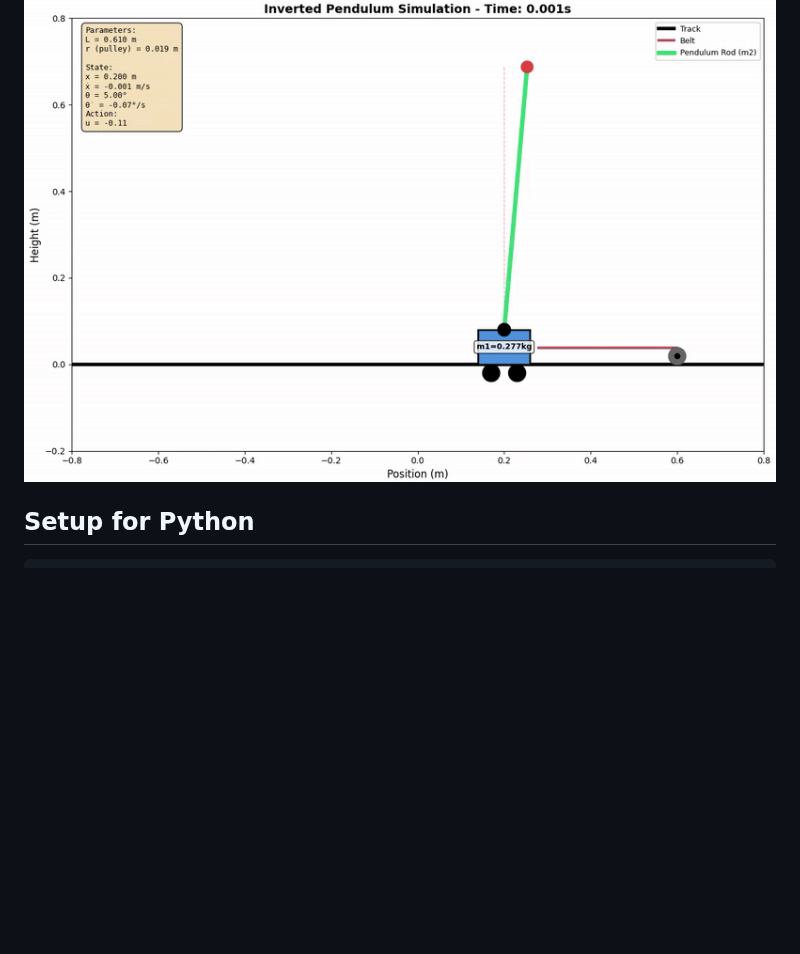
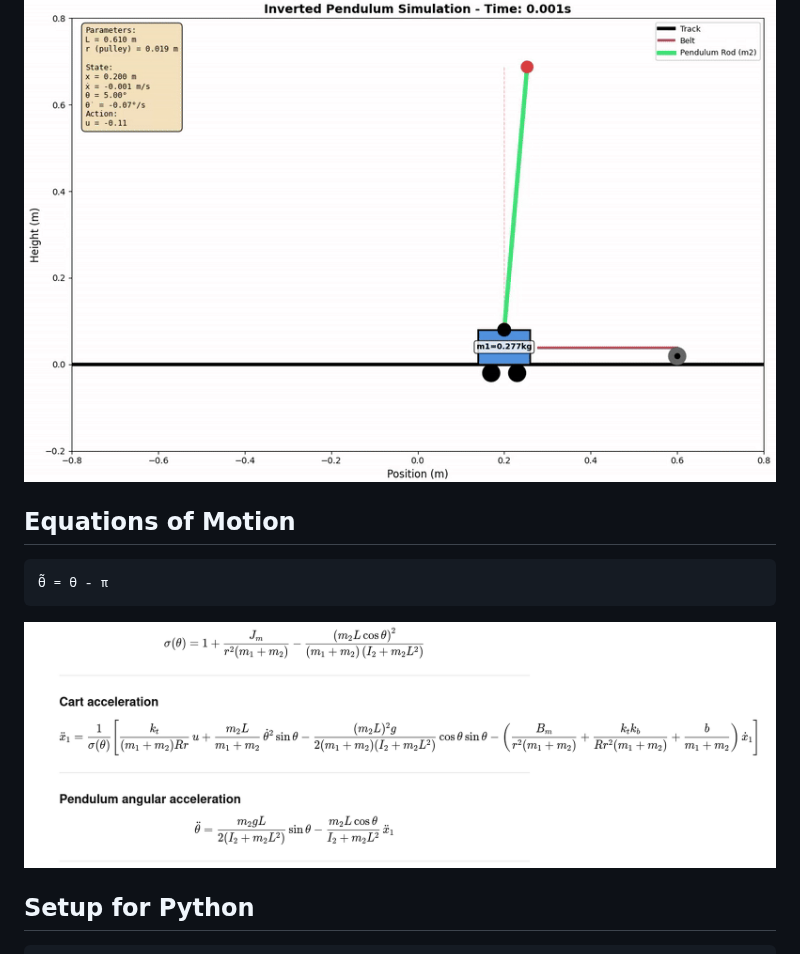
Before and after one commit to journeyman9/inverted-pendulum, a Markdown page: README.md, the part around the change. Drawn GitHub-style; pictures changed too: img/ipeom.png (added); blank space fills up the shorter version.

````diff
--- a/README.md
+++ b/README.md
@@ -6,6 +6,16 @@ Balance an inverted pendulum by moving a cart attached to a belt/pulley system d
 
 <p align="center">
    <img src="https://github.com/journeyman9/inverted-pendulum/blob/main/img/ipsim.gif?raw=true" />
+</p>
+
+## Equations of Motion
+
+```
+θ̃ = θ - π
+```
+
+<p align="center">
+   <img src="https://github.com/journeyman9/inverted-pendulum/blob/main/img/ipeom.png" />
 </p>
 
 ## Setup for Python
````
Also changed, not shown: 4 other files.
